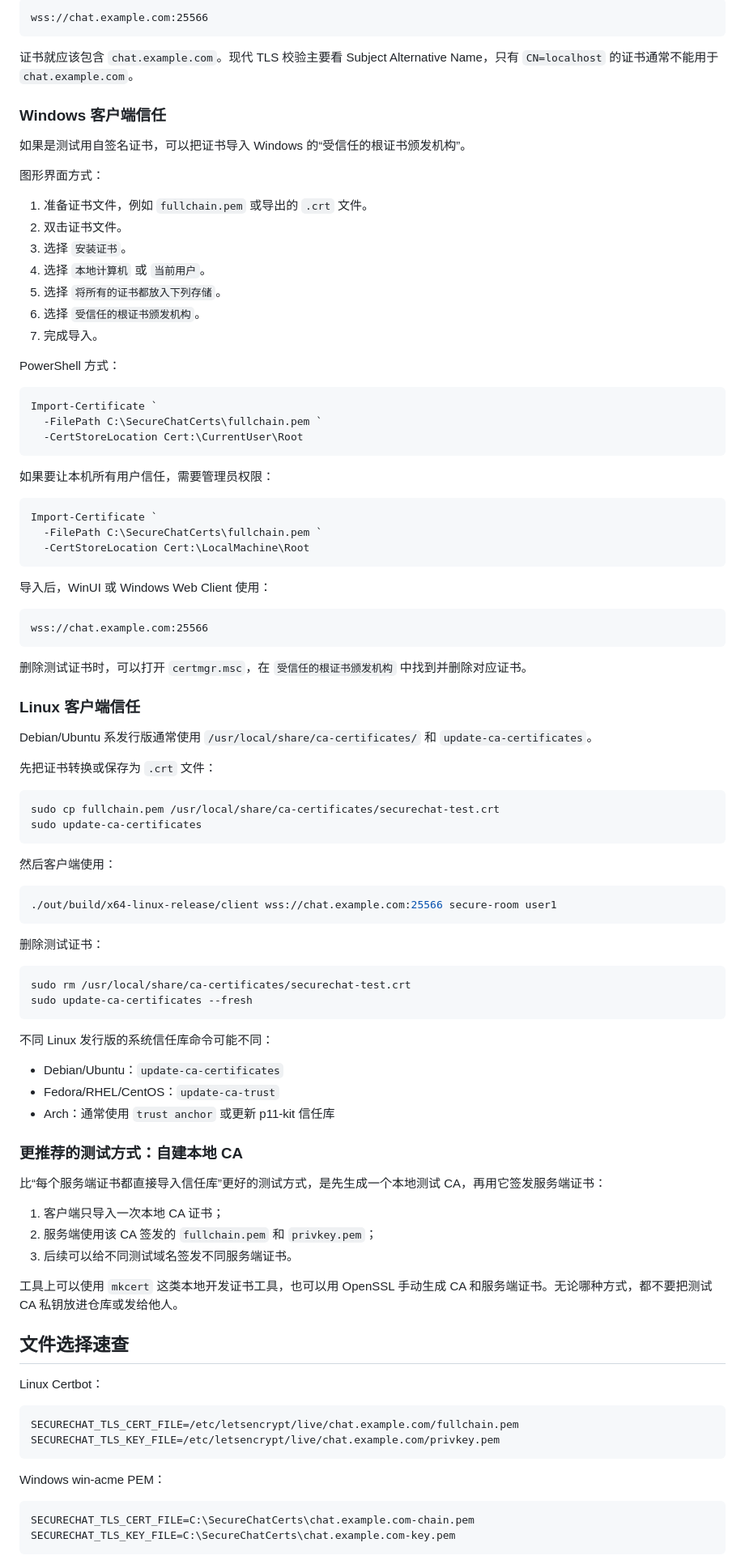
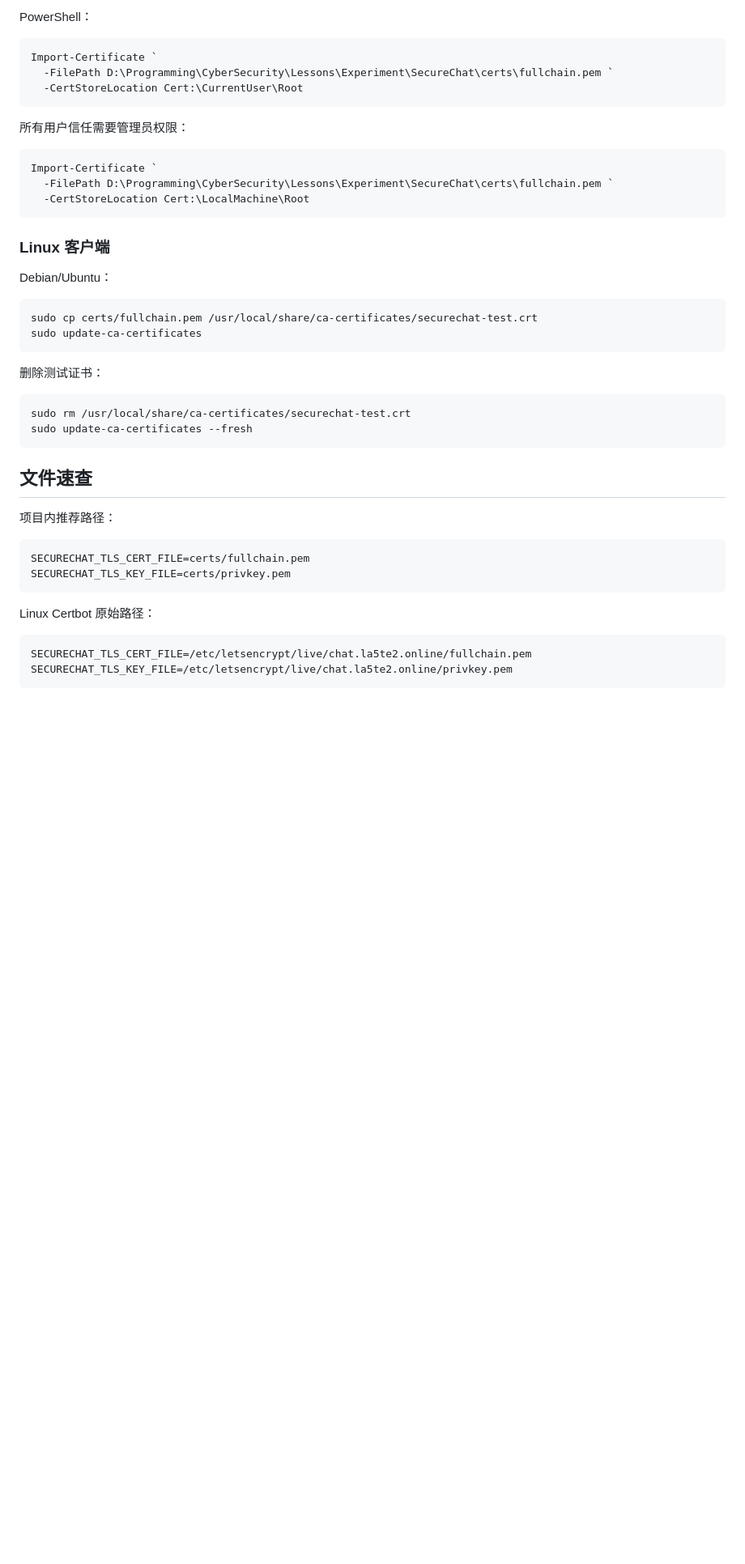
Before and after one commit to La5te2/SecureChat, a Markdown page: docs/certificate_methods.md, the part around one of its changes. Shown at 81% size. Drawn GitHub-style; blank space fills up the shorter version.

````diff
--- a/docs/certificate_methods.md
+++ b/docs/certificate_methods.md
@@ -254,63 +326,27 @@ export SECURECHAT_TLS_KEY_FILE=/path/privkey.pem
 
-```text
-wss://chat.example.com:25566
-```
-
-证书就应该包含 `chat.example.com`。现代 TLS 校验主要看 Subject Alternative Name，只有 `CN=localhost` 的证书通常不能用于 `chat.example.com`。
-
-### Windows 客户端信任
-
-如果是测试用自签名证书，可以把证书导入 Windows 的“受信任的根证书颁发机构”。
-
-图形界面方式：
-
-1. 准备证书文件，例如 `fullchain.pem` 或导出的 `.crt` 文件。
-2. 双击证书文件。
-3. 选择 `安装证书`。
-4. 选择 `本地计算机` 或 `当前用户`。
-5. 选择 `将所有的证书都放入下列存储`。
-6. 选择 `受信任的根证书颁发机构`。
-7. 完成导入。
-
-PowerShell 方式：
+PowerShell：
 
 ```powershell
 Import-Certificate `
-  -FilePath C:\SecureChatCerts\fullchain.pem `
+  -FilePath D:\Programming\CyberSecurity\Lessons\Experiment\SecureChat\certs\fullchain.pem `
   -CertStoreLocation Cert:\CurrentUser\Root
 ```
 
-如果要让本机所有用户信任，需要管理员权限：
+所有用户信任需要管理员权限：
 
 ```powershell
 Import-Certificate `
-  -FilePath C:\SecureChatCerts\fullchain.pem `
+  -FilePath D:\Programming\CyberSecurity\Lessons\Experiment\SecureChat\certs\fullchain.pem `
   -CertStoreLocation Cert:\LocalMachine\Root
 ```
 
-导入后，WinUI 或 Windows Web Client 使用：
+### Linux 客户端
 
-```text
-wss://chat.example.com:25566
-```
-
-删除测试证书时，可以打开 `certmgr.msc`，在 `受信任的根证书颁发机构` 中找到并删除对应证书。
-
-### Linux 客户端信任
-
-Debian/Ubuntu 系发行版通常使用 `/usr/local/share/ca-certificates/` 和 `update-ca-certificates`。
-
-先把证书转换或保存为 `.crt` 文件：
+Debian/Ubuntu：
 
 ```bash
-sudo cp fullchain.pem /usr/local/share/ca-certificates/securechat-test.crt
+sudo cp certs/fullchain.pem /usr/local/share/ca-certificates/securechat-test.crt
 sudo update-ca-certificates
-```
-
-然后客户端使用：
-
-```bash
-./out/build/x64-linux-release/client wss://chat.example.com:25566 secure-room user1
 ```
 
 删除测试证书：
@@ -320,35 +356,19 @@ sudo rm /usr/local/share/ca-certificates/securechat-test.crt
 sudo update-ca-certificates --fresh
 ```
 
-不同 Linux 发行版的系统信任库命令可能不同：
+## 文件速查
 
-- Debian/Ubuntu：`update-ca-certificates`
-- Fedora/RHEL/CentOS：`update-ca-trust`
-- Arch：通常使用 `trust anchor` 或更新 p11-kit 信任库
-
-### 更推荐的测试方式：自建本地 CA
-
-比“每个服务端证书都直接导入信任库”更好的测试方式，是先生成一个本地测试 CA，再用它签发服务端证书：
-
-1. 客户端只导入一次本地 CA 证书；
-2. 服务端使用该 CA 签发的 `fullchain.pem` 和 `privkey.pem`；
-3. 后续可以给不同测试域名签发不同服务端证书。
-
-工具上可以使用 `mkcert` 这类本地开发证书工具，也可以用 OpenSSL 手动生成 CA 和服务端证书。无论哪种方式，都不要把测试 CA 私钥放进仓库或发给他人。
-
-## 文件选择速查
-
-Linux Certbot：
+项目内推荐路径：
 
 ```text
-SECURECHAT_TLS_CERT_FILE=/etc/letsencrypt/live/chat.example.com/fullchain.pem
-SECURECHAT_TLS_KEY_FILE=/etc/letsencrypt/live/chat.example.com/privkey.pem
+SECURECHAT_TLS_CERT_FILE=certs/fullchain.pem
+SECURECHAT_TLS_KEY_FILE=certs/privkey.pem
 ```
 
-Windows win-acme PEM：
+Linux Certbot 原始路径：
 
 ```text
-SECURECHAT_TLS_CERT_FILE=C:\SecureChatCerts\chat.example.com-chain.pem
-SECURECHAT_TLS_KEY_FILE=C:\SecureChatCerts\chat.example.com-key.pem
+SECURECHAT_TLS_CERT_FILE=/etc/letsencrypt/live/chat.la5te2.online/fullchain.pem
+SECURECHAT_TLS_KEY_FILE=/etc/letsencrypt/live/chat.la5te2.online/privkey.pem
 ```
 
````
Also changed, not shown: other parts of docs/certificate_methods.md (+207 -128 lines).
